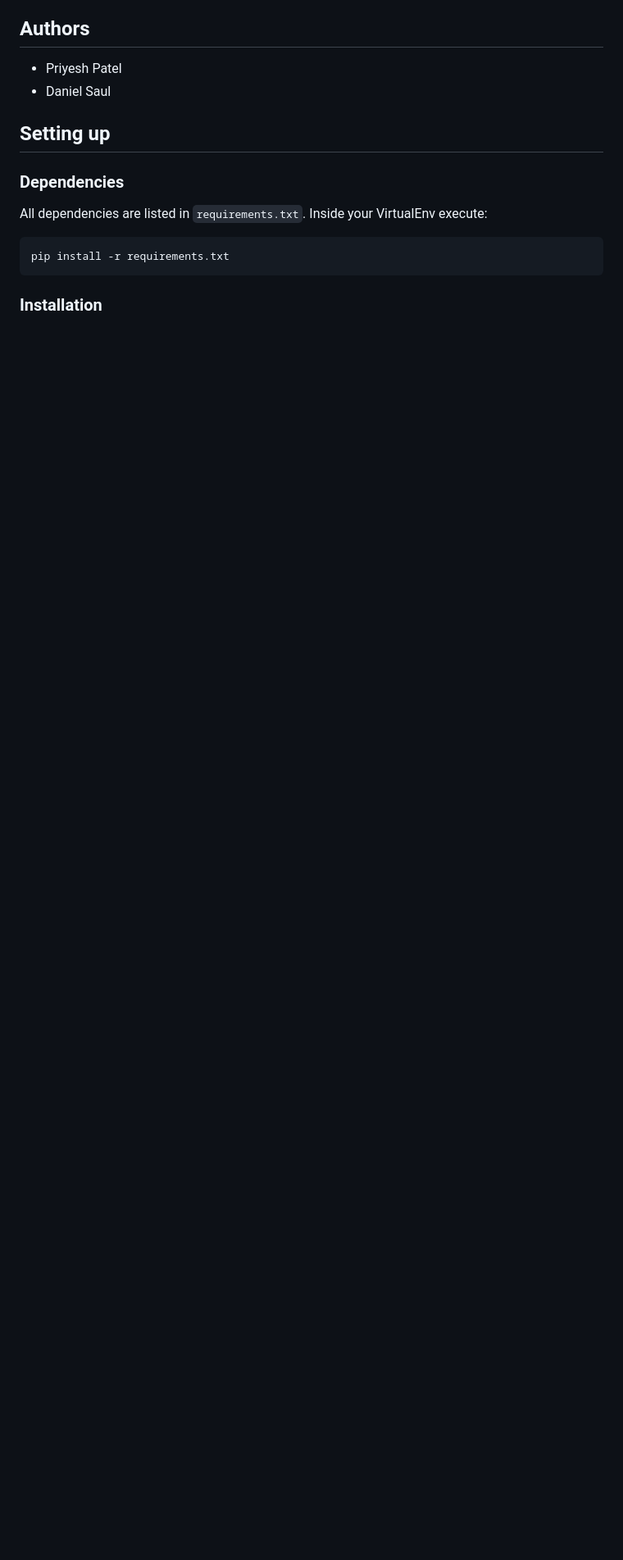
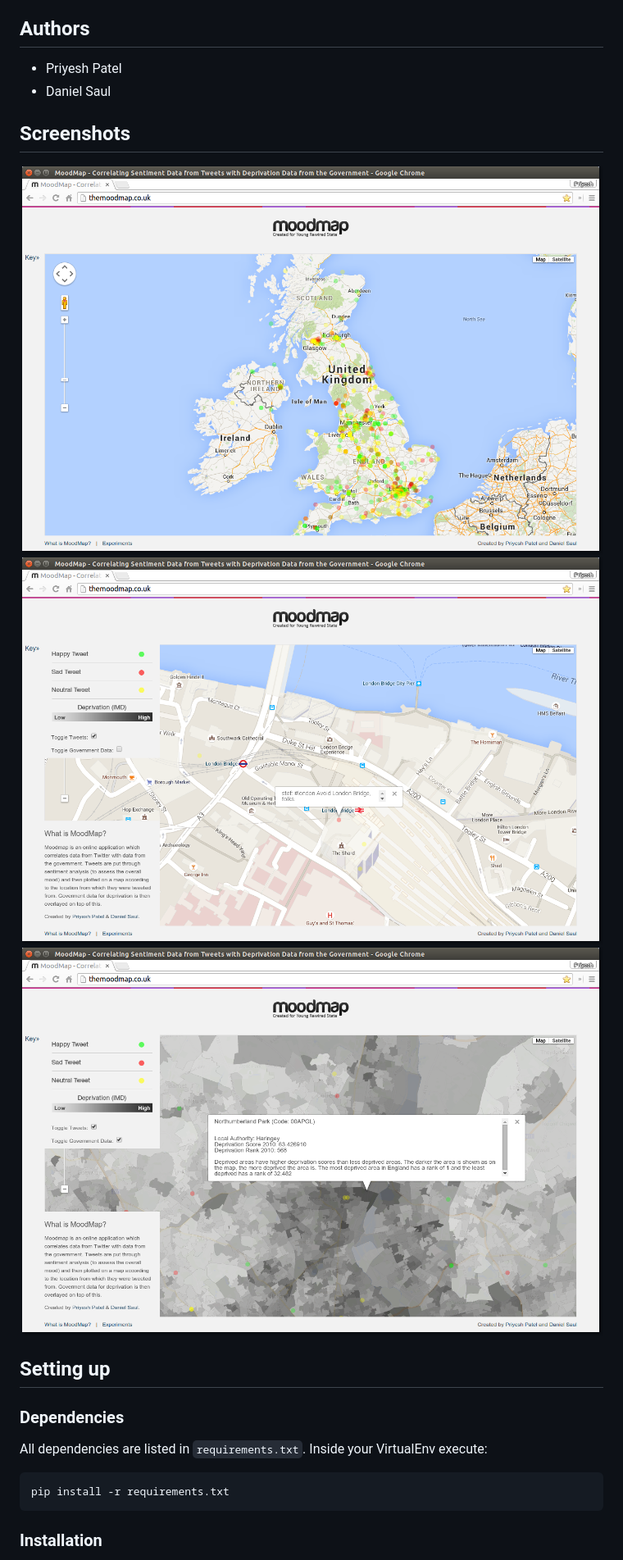
Before and after one commit to priyeshpatel/moodmap, a Markdown page: README.md, the part around the change printed below. Shown: that part at 82% size. GitHub-like rendering; pictures changed too: screenshots/moodmap-1.png (added), screenshots/moodmap-2.png (added), screenshots/moodmap-3.png (added); blank space fills up the shorter version.

Commit message:
Add screenshots

```diff
--- a/README.md
+++ b/README.md
@@ -14,6 +14,11 @@ top of this.
 
  - Priyesh Patel
  - Daniel Saul
+
+## Screenshots
+![Screenshot 1](./screenshots/moodmap-1.png)
+![Screenshot 2](./screenshots/moodmap-2.png)
+![Screenshot 3](./screenshots/moodmap-3.png)
 
 ## Setting up
 
```
Also changed, not shown: other parts of README.md (+0 -4 lines).
